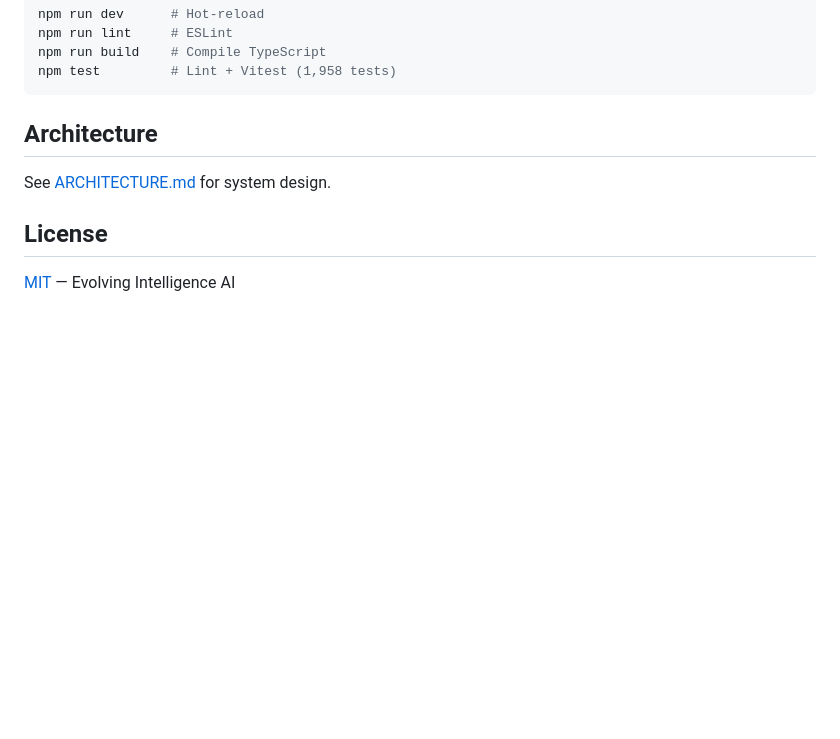
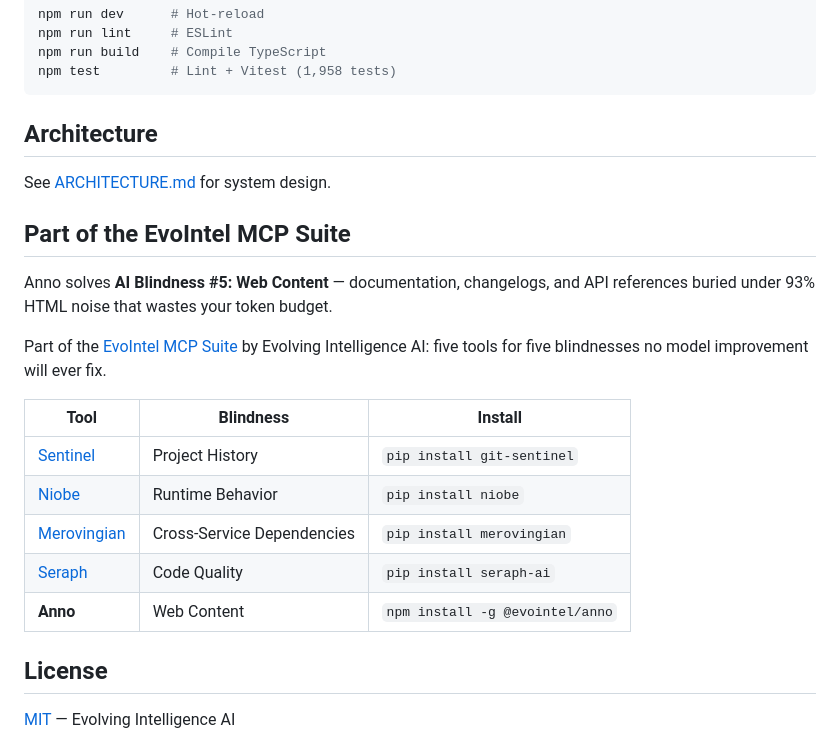
Before and after one commit to evo-hydra/anno, a Markdown page: README.md, the part around the change. Drawn GitHub-style; blank space fills up the shorter version.

Commit message:
Add EvoIntel MCP Suite section with evolvingintelligence.ai link
Cross-link all five tools with their blindness descriptions and install
commands so visitors discover the full suite.

Co-Authored-By: Claude Opus 4.6 <noreply@anthropic.com>

```diff
--- a/README.md
+++ b/README.md
@@ -163,6 +163,20 @@ npm test         # Lint + Vitest (1,958 tests)
 
 See [ARCHITECTURE.md](ARCHITECTURE.md) for system design.
 
+## Part of the EvoIntel MCP Suite
+
+Anno solves **AI Blindness #5: Web Content** — documentation, changelogs, and API references buried under 93% HTML noise that wastes your token budget.
+
+Part of the [EvoIntel MCP Suite](https://evolvingintelligence.ai) by Evolving Intelligence AI: five tools for five blindnesses no model improvement will ever fix.
+
+| Tool | Blindness | Install |
+|------|-----------|---------|
+| [Sentinel](https://github.com/evo-hydra/sentinel) | Project History | `pip install git-sentinel` |
+| [Niobe](https://github.com/evo-hydra/niobe) | Runtime Behavior | `pip install niobe` |
+| [Merovingian](https://github.com/evo-hydra/merovingian) | Cross-Service Dependencies | `pip install merovingian` |
+| [Seraph](https://github.com/evo-hydra/seraph) | Code Quality | `pip install seraph-ai` |
+| **Anno** | Web Content | `npm install -g @evointel/anno` |
+
 ## License
 
 [MIT](LICENSE) — Evolving Intelligence AI
```
